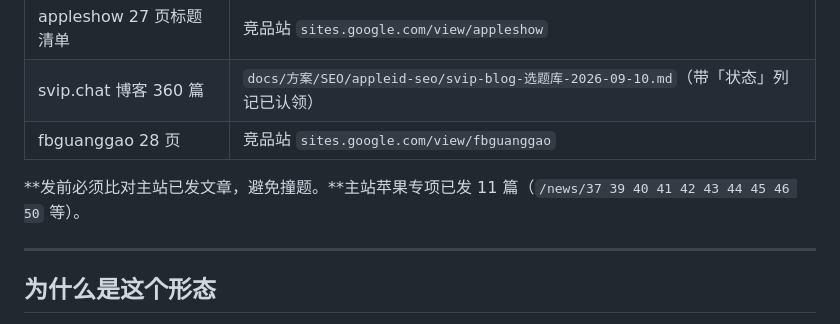
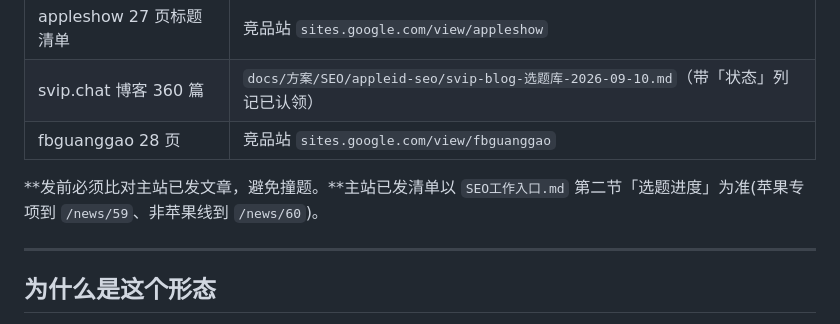
Before and after one commit to chuhaiid/chuhaiid.github.io, a Markdown page: README.md, the part around the change. GitHub-like rendering.

Commit message:
README:已发清单改指向 SEO 入口

```diff
--- a/README.md
+++ b/README.md
@@ -69,7 +69,7 @@ sitemap.xml      自动生成，别手改
 | svip.chat 博客 360 篇 | `docs/方案/SEO/appleid-seo/svip-blog-选题库-2026-09-10.md`（带「状态」列记已认领）|
 | fbguanggao 28 页 | 竞品站 `sites.google.com/view/fbguanggao` |
 
-**发前必须比对主站已发文章，避免撞题。**主站苹果专项已发 11 篇（`/news/37 39 40 41 42 43 44 45 46 50` 等）。
+**发前必须比对主站已发文章，避免撞题。**主站已发清单以 `SEO工作入口.md` 第二节「选题进度」为准(苹果专项到 `/news/59`、非苹果线到 `/news/60`)。
 
 ---
 
```
